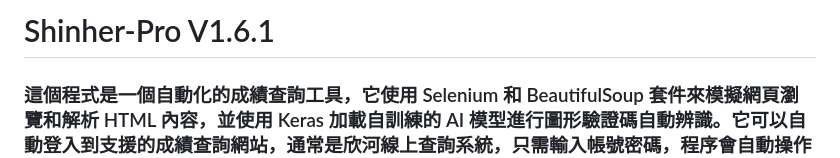
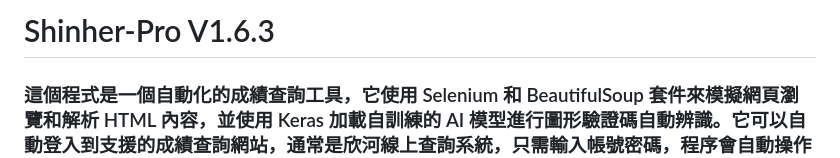
Before and after one commit to ivan17lai/shinherpro, a Markdown page: README.md, the part around the change. GitHub-like rendering.

```diff
--- a/README.md
+++ b/README.md
@@ -1,4 +1,4 @@
-# Shinher-Pro V1.6.1
+# Shinher-Pro V1.6.3
 
 ### 這個程式是一個自動化的成績查詢工具，它使用 Selenium 和 BeautifulSoup 套件來模擬網頁瀏覽和解析 HTML 內容，並使用 Keras 加載自訓練的 AI 模型進行圖形驗證碼自動辨識。它可以自動登入到支援的成績查詢網站，通常是欣河線上查詢系統，只需輸入帳號密碼，程序會自動操作到成績業面並返回成績，跳過原先繁雜的操作。
 
```
